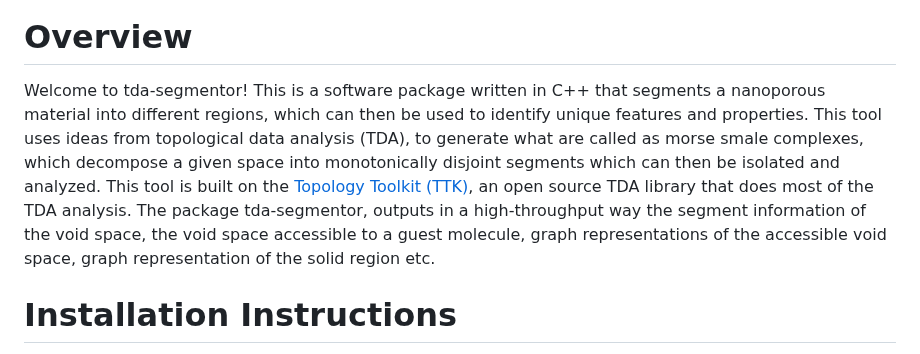
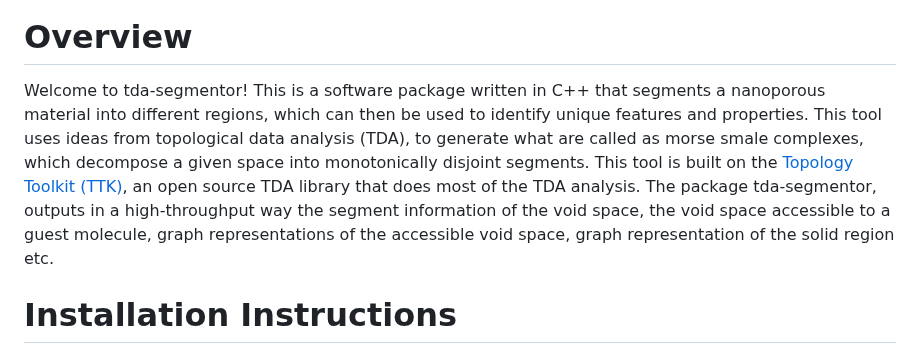
Before and after one commit to AMDatIMDEA/tda-segmentor, a Markdown page: README.md, the part around the change. Drawn GitHub-style.

```diff
--- a/README.md
+++ b/README.md
@@ -4,7 +4,7 @@
 
 # Overview
 
-Welcome to tda-segmentor! This is a software package written in C++ that segments a nanoporous material into different regions, which can then be used to identify unique features and properties. This tool uses ideas from topological data analysis (TDA), to generate what are called as morse smale complexes, which decompose a given space into monotonically disjoint segments which can then be isolated and analyzed. This tool is built on the [Topology Toolkit (TTK)](https://topology-tool-kit.github.io/), an open source TDA library that does most of the TDA analysis. The package tda-segmentor, outputs in a high-throughput way the segment information of the void space, the void space accessible to a guest molecule, graph representations of the accessible void space, graph representation of the solid region etc.
+Welcome to tda-segmentor! This is a software package written in C++ that segments a nanoporous material into different regions, which can then be used to identify unique features and properties. This tool uses ideas from topological data analysis (TDA), to generate what are called as morse smale complexes, which decompose a given space into monotonically disjoint segments. This tool is built on the [Topology Toolkit (TTK)](https://topology-tool-kit.github.io/), an open source TDA library that does most of the TDA analysis. The package tda-segmentor, outputs in a high-throughput way the segment information of the void space, the void space accessible to a guest molecule, graph representations of the accessible void space, graph representation of the solid region etc.
 
 # Installation Instructions
 
```
